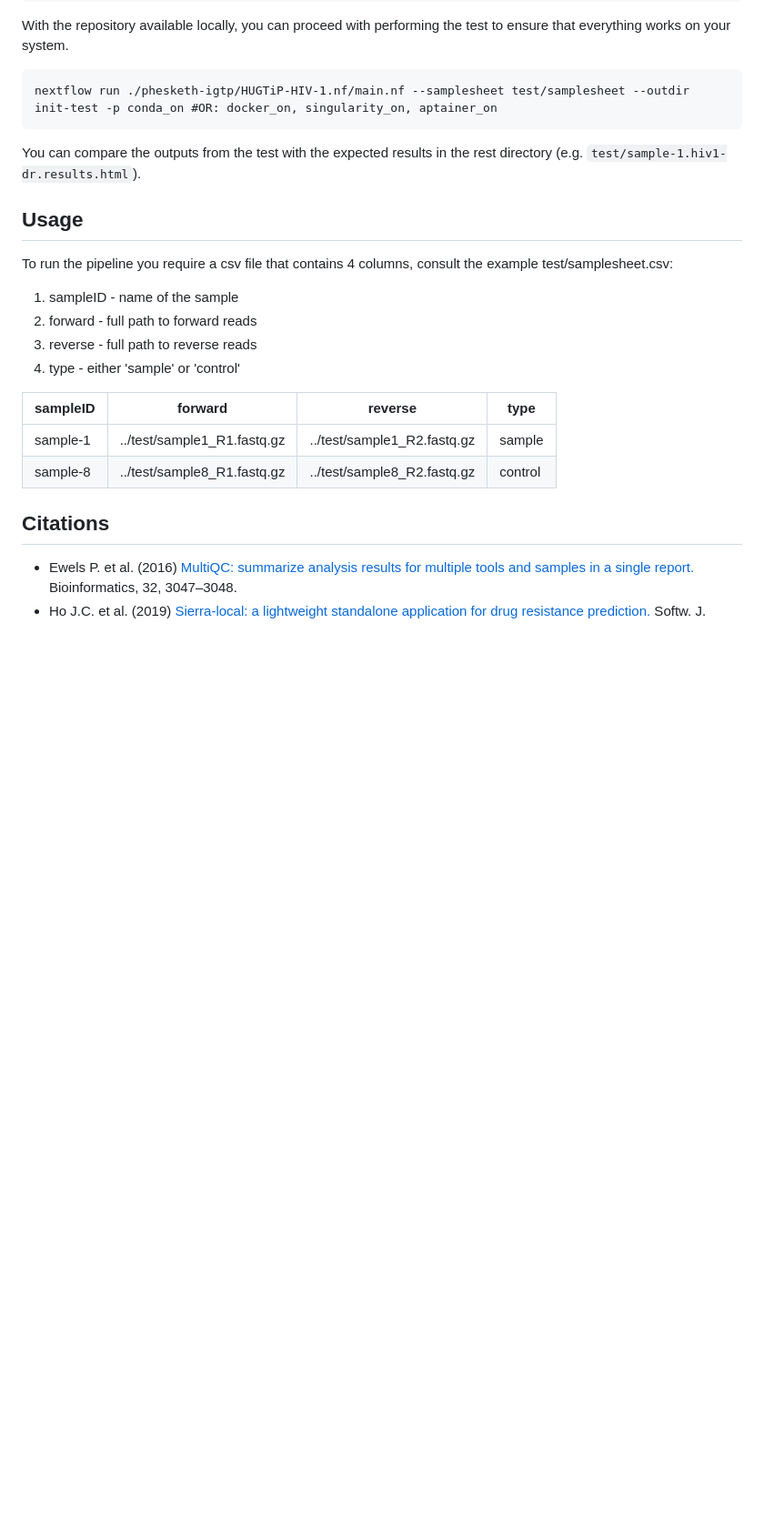
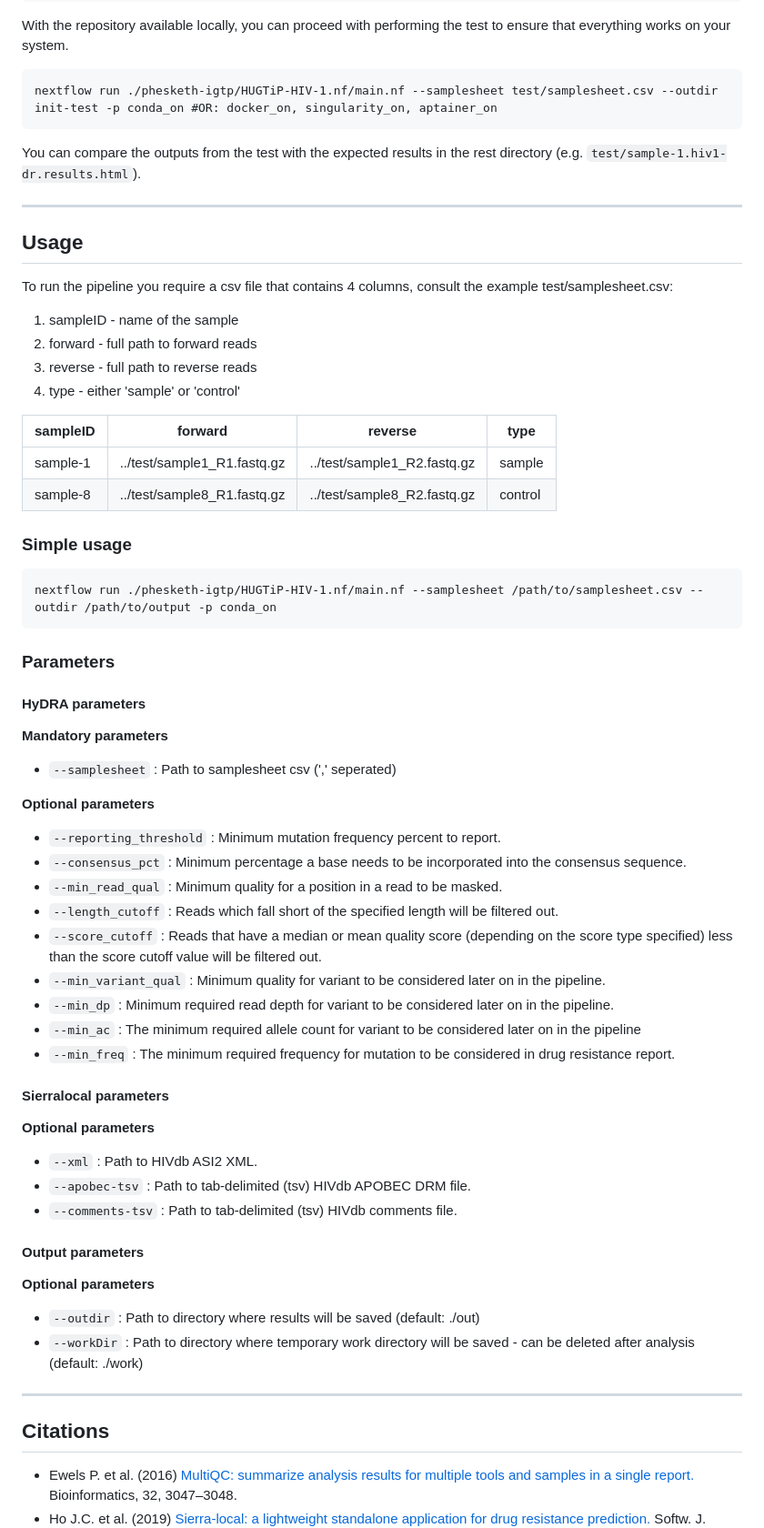
Before and after one commit to phesketh-igtp/HUGTiP-HIV-1.nf, a Markdown page: README.md, the part around the change. Shown at 91% size. Rendered like a GitHub page; blank space fills up the shorter version.

````diff
--- a/README.md
+++ b/README.md
@@ -26,10 +26,12 @@ nextflow run ./phesketh-igtp/HUGTiP-HIV-1.nf/main.nf --help
 
 With the repository available locally, you can proceed with performing the test to ensure that everything works on your system.
 ```{sh}
-nextflow run ./phesketh-igtp/HUGTiP-HIV-1.nf/main.nf --samplesheet test/samplesheet --outdir init-test -p conda_on #OR: docker_on, singularity_on, aptainer_on
+nextflow run ./phesketh-igtp/HUGTiP-HIV-1.nf/main.nf --samplesheet test/samplesheet.csv --outdir init-test -p conda_on #OR: docker_on, singularity_on, aptainer_on
 ```
 
 You can compare the outputs from the test with the expected results in the rest directory (e.g. <code>test/sample-1.hiv1-dr.results.html</code>).
+
+----
 
 ## Usage
 
@@ -44,6 +46,48 @@ To run the pipeline you require a csv file that contains 4 columns, consult the
 | sample-1 | ../test/sample1_R1.fastq.gz | ../test/sample1_R2.fastq.gz | sample |
 | sample-8 | ../test/sample8_R1.fastq.gz | ../test/sample8_R2.fastq.gz | control |
 
+### Simple usage
+
+```{sh}
+nextflow run ./phesketh-igtp/HUGTiP-HIV-1.nf/main.nf --samplesheet /path/to/samplesheet.csv --outdir /path/to/output -p conda_on
+```
+
+### Parameters
+
+#### HyDRA parameters
+
+**Mandatory parameters**
+
+- <code>--samplesheet</code> : Path to samplesheet csv (',' seperated)
+
+**Optional parameters**
+- <code>--reporting_threshold</code> : Minimum mutation frequency percent to report.
+- <code>--consensus_pct</code> : Minimum percentage a base needs to be incorporated into the consensus sequence.
+- <code>--min_read_qual</code> : Minimum quality for a position in a read to be masked.
+- <code>--length_cutoff</code> : Reads which fall short of the specified length will be filtered out.
+- <code>--score_cutoff</code> : Reads that have a median or mean quality score (depending on the score type specified) less than the score cutoff value will be filtered out.
+- <code>--min_variant_qual</code> : Minimum quality for variant to be considered later on in the pipeline.
+- <code>--min_dp</code> : Minimum required read depth for variant to be considered later on in the pipeline.
+- <code>--min_ac</code> : The minimum required allele count for variant to be considered later on in the pipeline
+- <code>--min_freq</code> : The minimum required frequency for mutation to be considered in drug resistance report.
+
+#### Sierralocal parameters
+
+**Optional parameters**
+
+- <code>--xml</code> : Path to HIVdb ASI2 XML.
+- <code>--apobec-tsv</code> : Path to tab-delimited (tsv) HIVdb APOBEC DRM file.
+- <code>--comments-tsv</code> : Path to tab-delimited (tsv) HIVdb comments file.
+
+#### Output parameters
+
+**Optional parameters**
+
+- <code>--outdir</code> : Path to directory where results will be saved (default: ./out)
+- <code>--workDir</code> : Path to directory where temporary work directory will be saved - can be deleted after analysis (default: ./work)
+
+----
+
 ## Citations
 
 - Ewels P. et al.  (2016) [MultiQC: summarize analysis results for multiple tools and samples in a single report.](https://doi.org/10.1093/bioinformatics/btw354) Bioinformatics, 32, 3047–3048.
````
